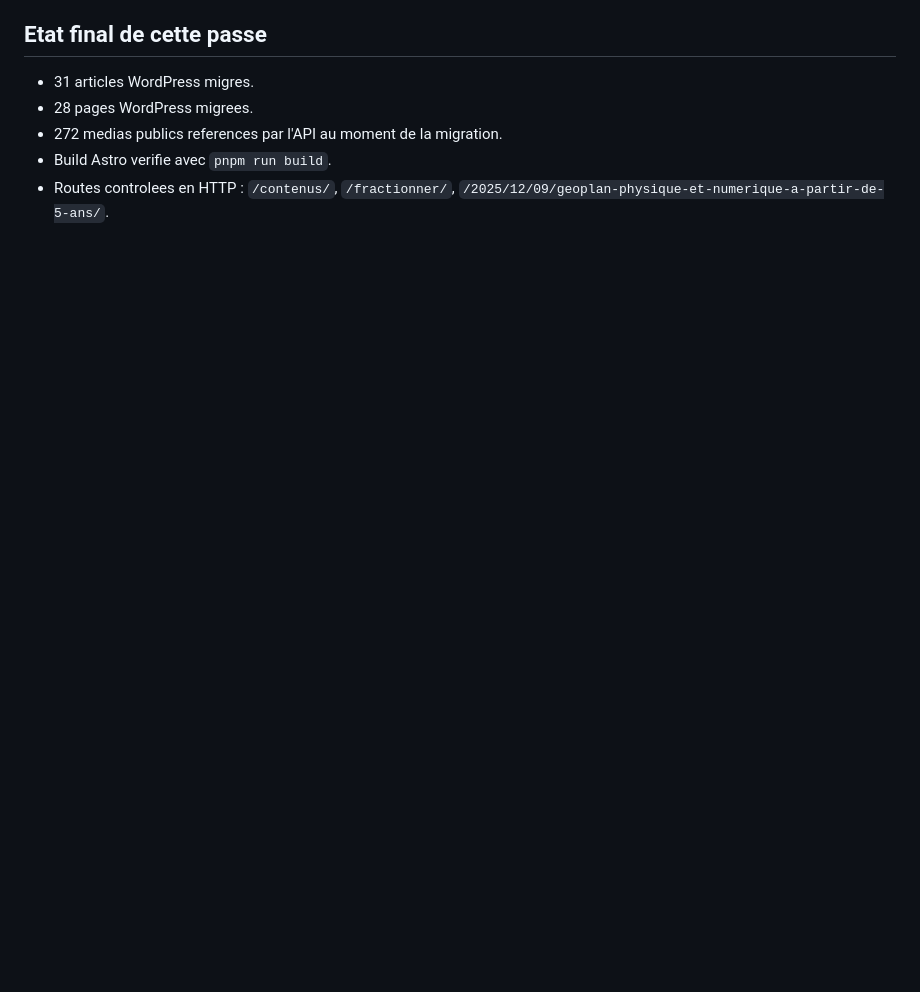
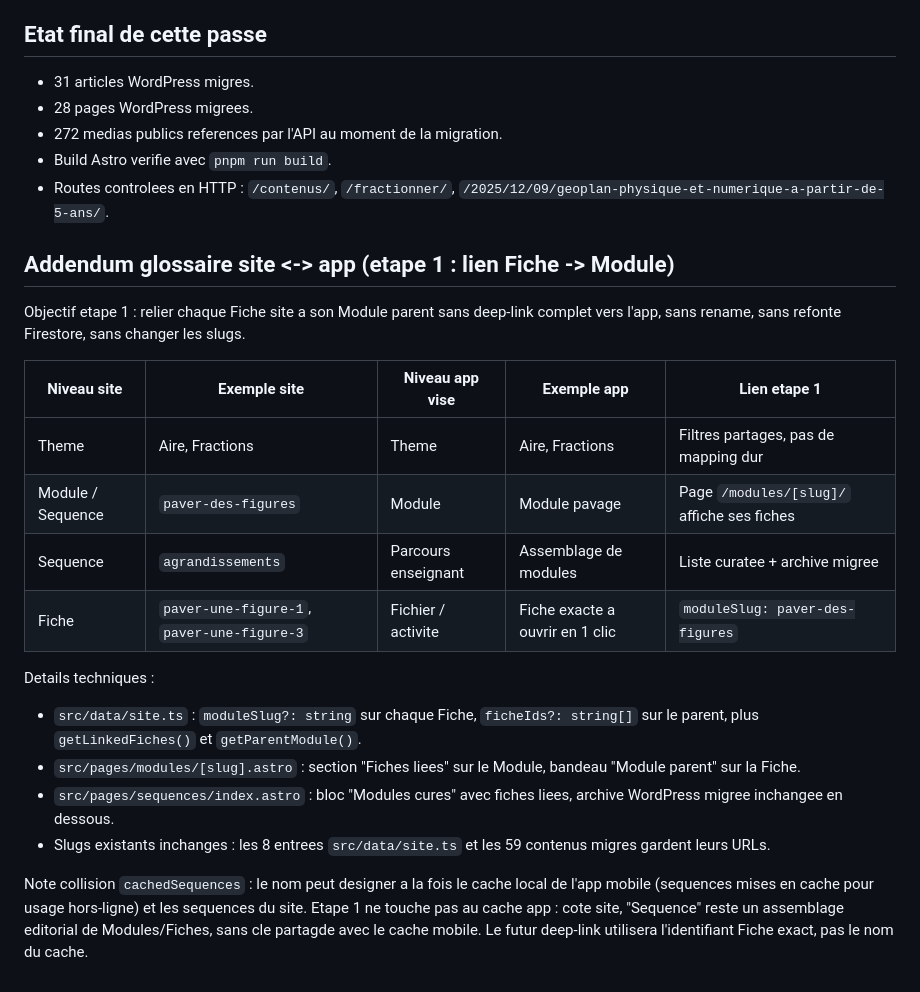
Before and after one commit to Geoffrey-Pliez/Site-AGm, a Markdown page: MIGRATION_AUDIT.md, the part around the change. Drawn GitHub-style; blank space fills up the shorter version.

Commit message:
docs: add site-app glossary and cachedSequences note
Co-authored-by: Copilot App <223556219+Copilot@users.noreply.github.com>

```diff
--- a/MIGRATION_AUDIT.md
+++ b/MIGRATION_AUDIT.md
@@ -106,3 +106,33 @@ La page d'accueil WordPress est partiellement reprise dans `src/pages/index.astr
 - 272 medias publics references par l'API au moment de la migration.
 - Build Astro verifie avec `pnpm run build`.
 - Routes controlees en HTTP : `/contenus/`, `/fractionner/`, `/2025/12/09/geoplan-physique-et-numerique-a-partir-de-5-ans/`.
+
+## Addendum glossaire site <-> app (etape 1 : lien Fiche -> Module)
+
+Objectif etape 1 : relier chaque Fiche site a son Module parent sans deep-link
+complet vers l'app, sans rename, sans refonte Firestore, sans changer les slugs.
+
+| Niveau site | Exemple site | Niveau app vise | Exemple app | Lien etape 1 |
+| --- | --- | --- | --- | --- |
+| Theme | Aire, Fractions | Theme | Aire, Fractions | Filtres partages, pas de mapping dur |
+| Module / Sequence | `paver-des-figures` | Module | Module pavage | Page `/modules/[slug]/` affiche ses fiches |
+| Sequence | `agrandissements` | Parcours enseignant | Assemblage de modules | Liste curatee + archive migree |
+| Fiche | `paver-une-figure-1`, `paver-une-figure-3` | Fichier / activite | Fiche exacte a ouvrir en 1 clic | `moduleSlug: paver-des-figures` |
+
+Details techniques :
+
+- `src/data/site.ts` : `moduleSlug?: string` sur chaque Fiche, `ficheIds?: string[]`
+  sur le parent, plus `getLinkedFiches()` et `getParentModule()`.
+- `src/pages/modules/[slug].astro` : section "Fiches liees" sur le Module,
+  bandeau "Module parent" sur la Fiche.
+- `src/pages/sequences/index.astro` : bloc "Modules cures" avec fiches liees,
+  archive WordPress migree inchangee en dessous.
+- Slugs existants inchanges : les 8 entrees `src/data/site.ts` et les 59
+  contenus migres gardent leurs URLs.
+
+Note collision `cachedSequences` : le nom peut designer a la fois le cache local
+de l'app mobile (sequences mises en cache pour usage hors-ligne) et les
+sequences du site. Etape 1 ne touche pas au cache app : cote site, "Sequence"
+reste un assemblage editorial de Modules/Fiches, sans cle partagde avec le
+cache mobile. Le futur deep-link utilisera l'identifiant Fiche exact, pas le
+nom du cache.
```
